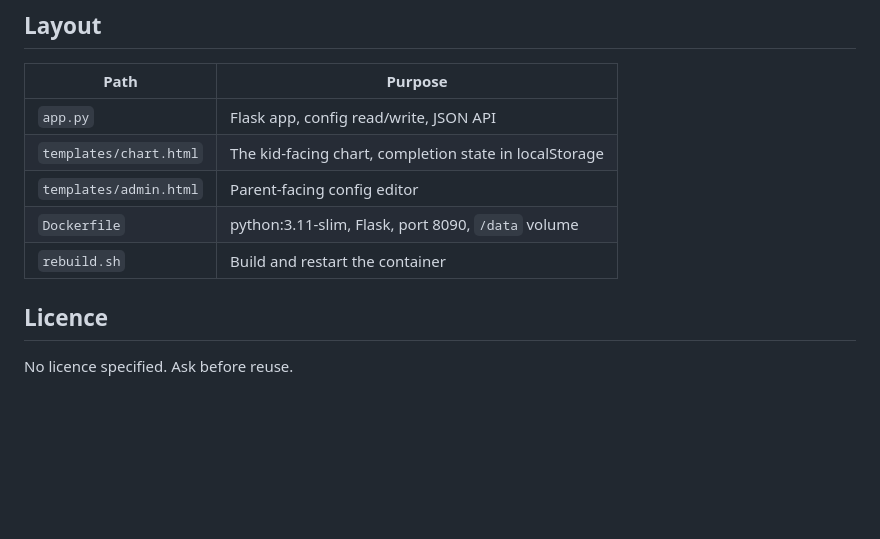
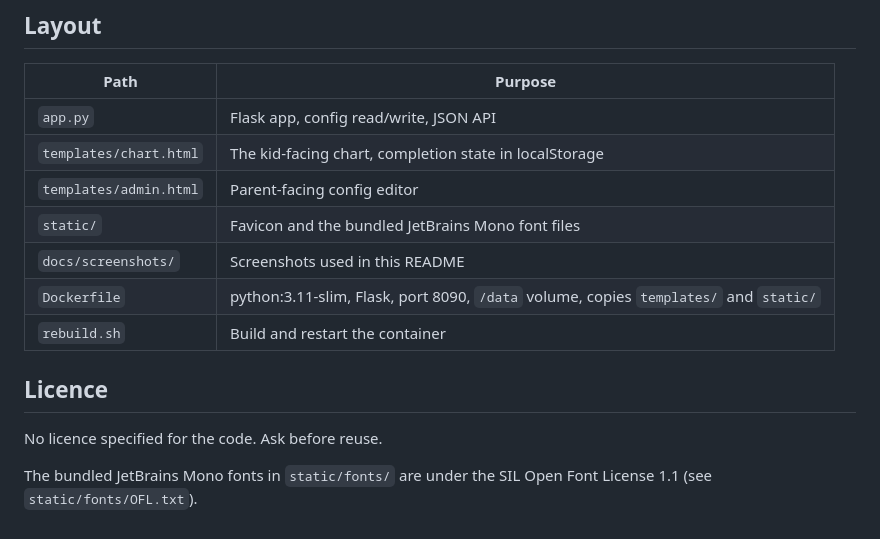
Before and after one commit to Moistnutmeg/choreboard, a Markdown page: README.md, the part around one of its changes. GitHub-like rendering; blank space fills up the shorter version.

```diff
--- a/README.md
+++ b/README.md
@@ -50,9 +67,14 @@ explicit about what would have to change first.
 | `app.py` | Flask app, config read/write, JSON API |
 | `templates/chart.html` | The kid-facing chart, completion state in localStorage |
 | `templates/admin.html` | Parent-facing config editor |
-| `Dockerfile` | python:3.11-slim, Flask, port 8090, `/data` volume |
+| `static/` | Favicon and the bundled JetBrains Mono font files |
+| `docs/screenshots/` | Screenshots used in this README |
+| `Dockerfile` | python:3.11-slim, Flask, port 8090, `/data` volume, copies `templates/` and `static/` |
 | `rebuild.sh` | Build and restart the container |
 
 ## Licence
 
-No licence specified. Ask before reuse.
+No licence specified for the code. Ask before reuse.
+
+The bundled JetBrains Mono fonts in `static/fonts/` are under the SIL Open Font License 1.1 (see
+`static/fonts/OFL.txt`).
```
Also changed, not shown: other parts of README.md (+17 -0 lines), docs/screenshots/admin.png (added), docs/screenshots/chart-asleep.png (added), docs/screenshots/chart-done.png (added), docs/screenshots/chart-halfway.png (added), 6 other files.
